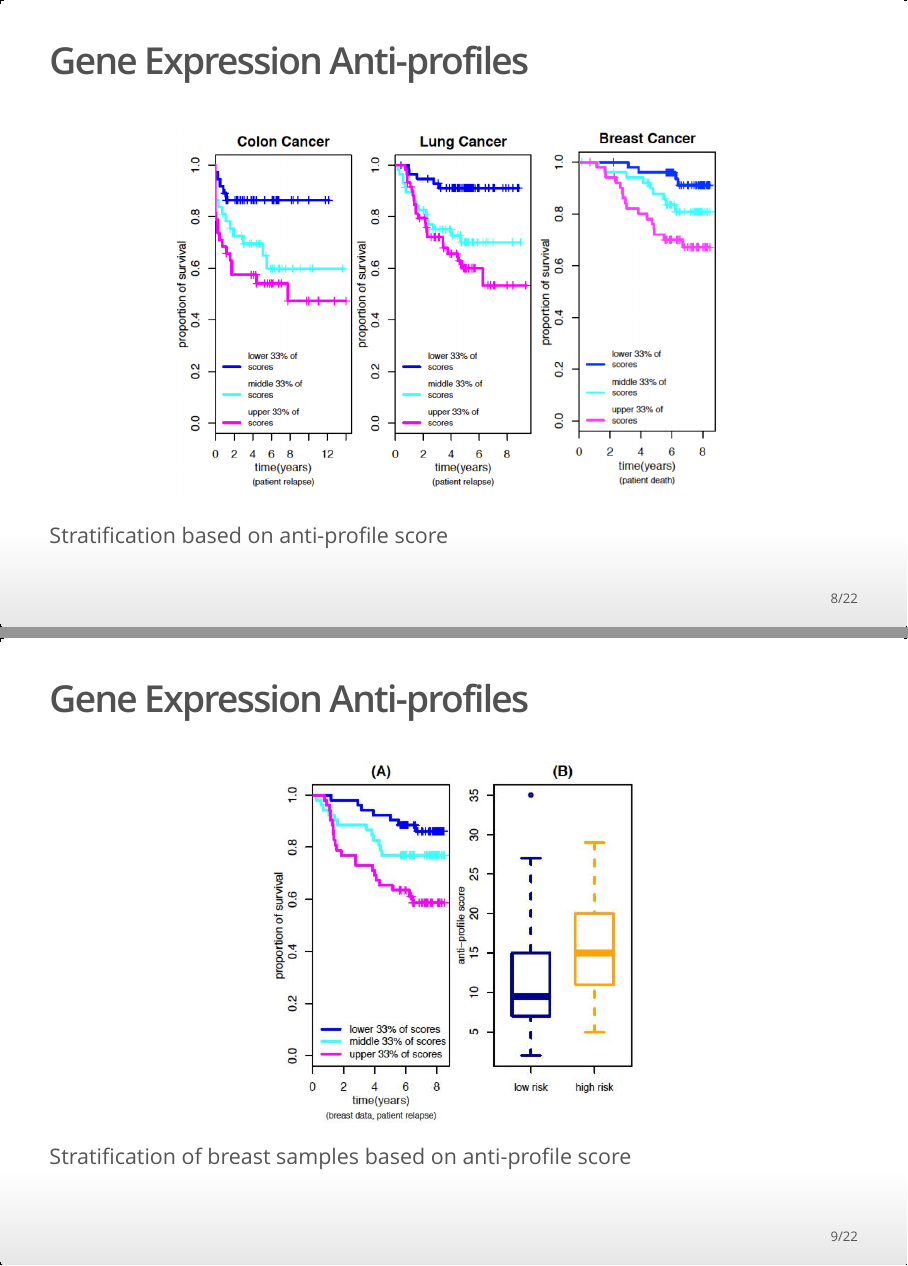
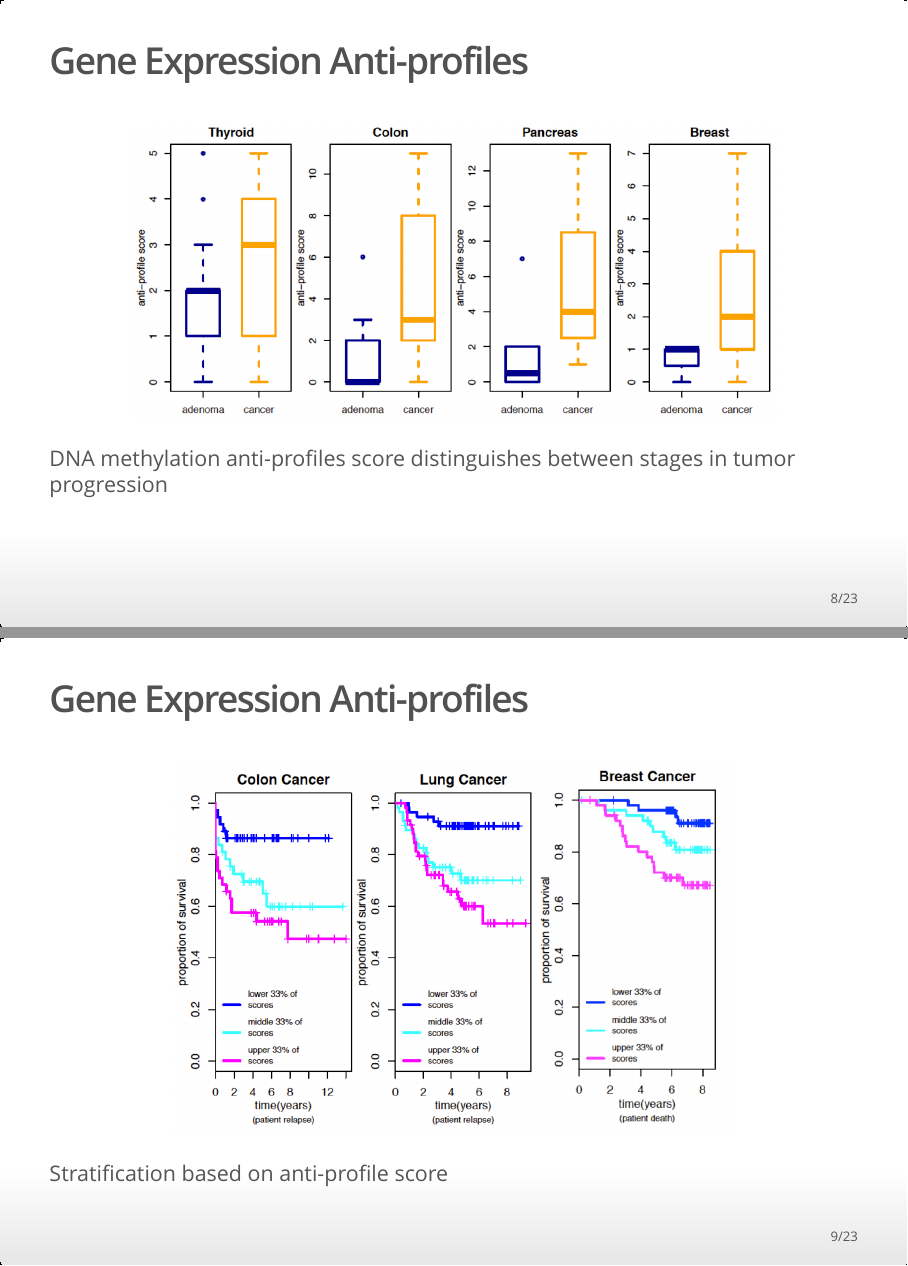
Before and after one commit to hcorrada/bioit_201904, an R Markdown document (antiProfiles_jsm2015.Rmd): pages 8 and 9 of 22 before the commit and pages 8 and 9 of 23 after it, joined at a grey line. The pictures show the output file antiProfiles_jsm2015.html that the author committed with the source, opened offline.

Commit message:
center figure; and methylation figure

```diff
--- a/antiProfiles_jsm2015.Rmd
+++ b/antiProfiles_jsm2015.Rmd
@@ -60,6 +60,14 @@ Prediction in leave-one-tissue out experiment
 </div>
 
 Anti-profile score distinguishes between stages in tumor progression
+
+## Gene Expression Anti-profiles
+
+<div class="centered">
+<img src="img/progression_meth.png" style="max-height: 80%; max-width: 80%"/>
+</div>
+
+DNA methylation anti-profiles score distinguishes between stages in tumor progression
 
 ## Gene Expression Anti-profiles
 
```
Also changed, not shown: antiProfiles_jsm2015.html, antiProfiles_jsm2015.Rmd (2 more changed lines).
